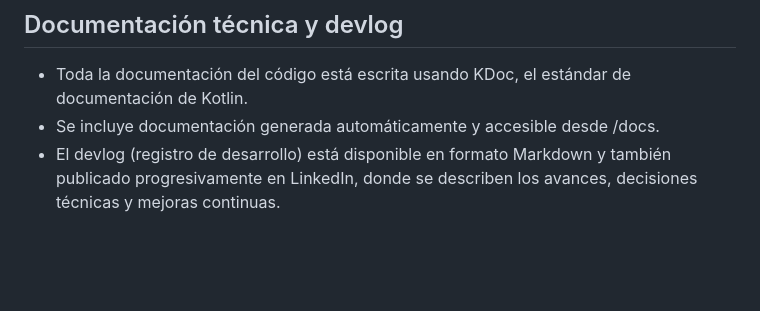
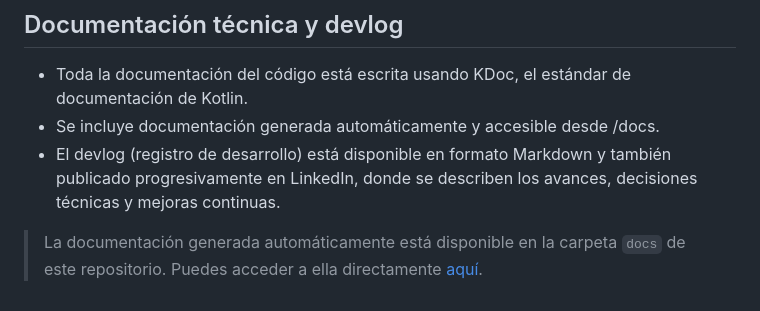
Before and after one commit to falbmun0906/daw1b-2425-digitalizacion-proyecto2, a Markdown page: README.md, the part around the change. Drawn GitHub-style; blank space fills up the shorter version.

```diff
--- a/README.md
+++ b/README.md
@@ -496,3 +496,5 @@ Este software está licenciado bajo la licencia MIT, permitiendo su libre uso, m
 - Toda la documentación del código está escrita usando KDoc, el estándar de documentación de Kotlin.
 - Se incluye documentación generada automáticamente y accesible desde /docs.
 - El devlog (registro de desarrollo) está disponible en formato Markdown y también publicado progresivamente en LinkedIn, donde se describen los avances, decisiones técnicas y mejoras continuas.
+
+> La documentación generada automáticamente está disponible en la carpeta `docs` de este repositorio. Puedes acceder a ella directamente [aquí](docs/index.html).
```
